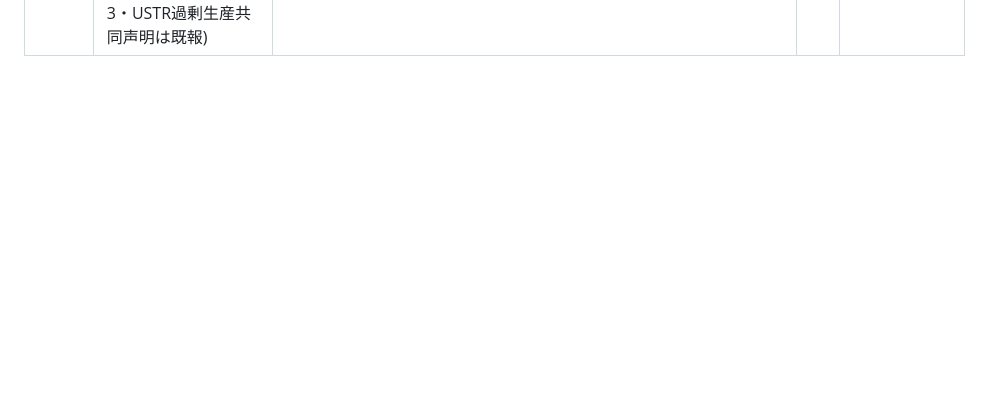
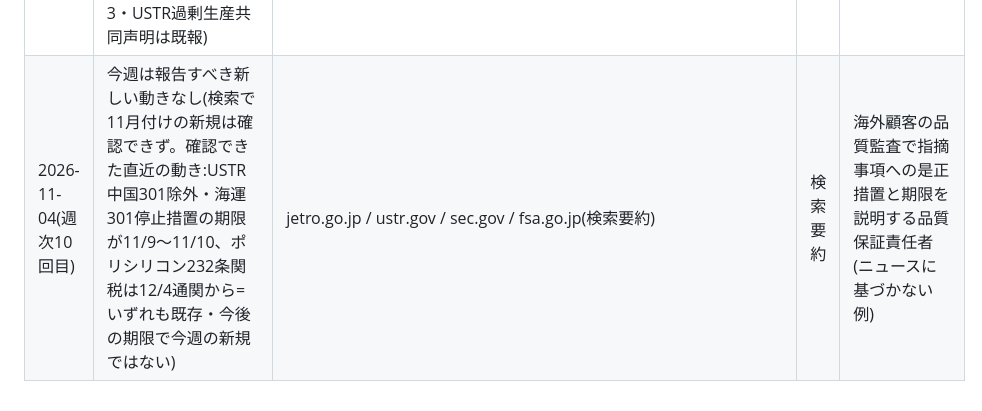
Before and after one commit to kyrks0358-eng/PLC, a Markdown page: monitor/reported.md, the part around the change. Drawn GitHub-style; blank space fills up the shorter version.

Commit message:
monitor: 2026-11-04 週次10回目を追記
Co-Authored-By: Claude Sonnet 5.5 <noreply@anthropic.com>
Claude-Session: https://claude.ai/code/session_01LtHZcHiVFaV92QfLZUFA1u

```diff
--- a/monitor/reported.md
+++ b/monitor/reported.md
@@ -110,3 +110,4 @@
 | 2026-11-04(週次7回目) | 今週は報告すべき新しい動きなし(JETRO短信は11月付け未掲載で最新は10月分、SEC/Nasdaq/JPX/FSAで11月付けの履歴外の該当は確認できていない。HFIA法の施行日表記(3/18と6/1)の食い違いは既報分で未整理) | - | - | 海外顧客の来日に合わせ、工場見学の日程・撮影可否・秘密保持の案内を事前に伝える営業責任者の場面(ニュースに基づかない例) |
 | 2026-11-04(週次8回目) | 今週は報告すべき新しい動きなし(検索で11月付けの新規は確認できず。直近は7/21 コーポレートガバナンス・コード2026年改訂確定、7/30 METI企業買収行動指針英訳、9/23 医薬品232条ガイダンスで、いずれも1週間より前) | - | 検索要約 | 海外機関投資家に会計監査人の交代理由と監査品質・開示への影響を説明するIR担当の回答(ニュースに基づかない例) |
 | 2026-11-04(週次9回目) | 今週は報告すべき新しい動きなし(検索で確認できた直近の動き:11/2掲載FRの232条ロボット布告11077は既報、11/4 JETRO報道のAGOA特恵(ルワンダ・南アフリカ、2027年初め終了予定)は日本企業の英語商談との結びつきが弱く不採用、IEEPA還付フェーズ3・USTR過剰生産共同声明は既報) | federalregister.gov/documents/2026/11/02/2026-22385 / jetro.go.jp/world/us_tariff/ | 検索要約 | 海外顧客からの返品・交換(RMA)要請に対し、受け入れ範囲と検査・費用負担を説明する営業責任者(ニュースに基づかない例) |
+| 2026-11-04(週次10回目) | 今週は報告すべき新しい動きなし(検索で11月付けの新規は確認できず。確認できた直近の動き:USTR中国301除外・海運301停止措置の期限が11/9〜11/10、ポリシリコン232条関税は12/4通関から=いずれも既存・今後の期限で今週の新規ではない) | jetro.go.jp / ustr.gov / sec.gov / fsa.go.jp(検索要約) | 検索要約 | 海外顧客の品質監査で指摘事項への是正措置と期限を説明する品質保証責任者(ニュースに基づかない例) |
```
